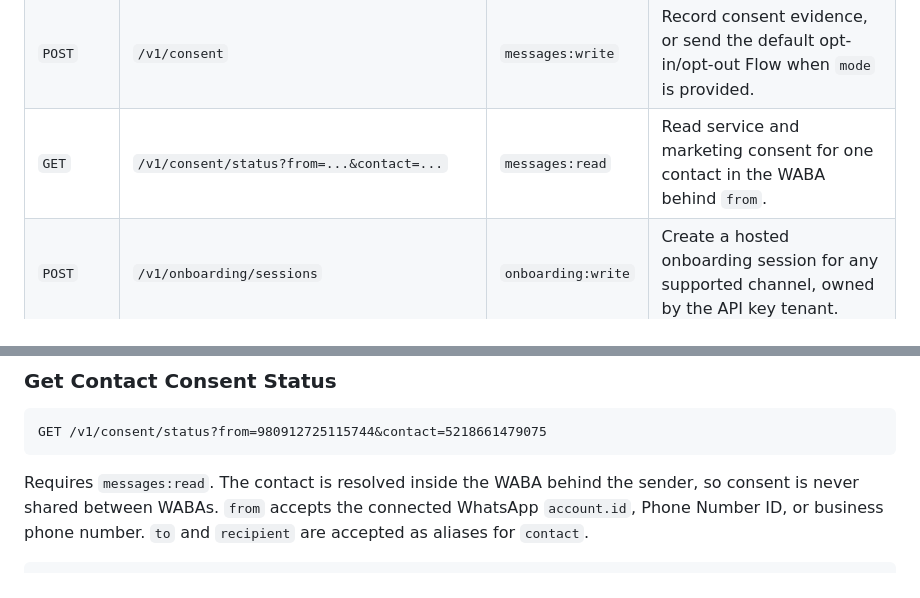
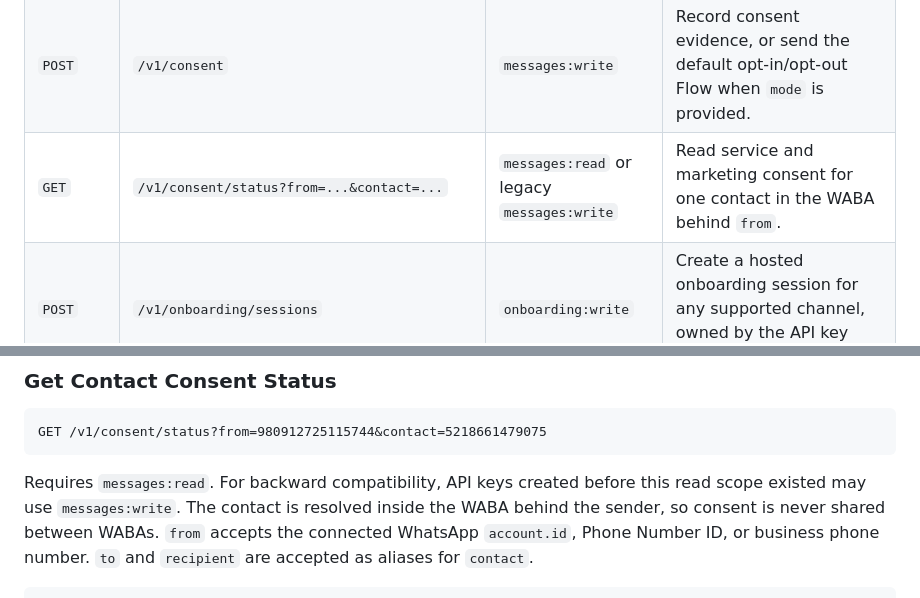
Before and after one commit to BenjaminRM10/easyhook-docs, a Markdown page: public/content/api-reference.md, 2 parts joined by grey strips. GitHub-like rendering.

Commit message:
Clarify consent status scopes

````diff
--- a/public/content/api-reference.md
+++ b/public/content/api-reference.md
@@ -464,7 +464,7 @@ Recommended customer API endpoints:
 | `PATCH` | `/v1/consent/config` | `flows:write` | Update WABA consent copy and custom keywords. Accepts `from`, `phone_id`, or `waba_id`. |
 | `POST` | `/v1/consent/enable` | `flows:write` | Create/publish default opt-in and opt-out Flows and enable WABA consent. Accepts `from`, `phone_id`, or `waba_id`. |
 | `POST` | `/v1/consent` | `messages:write` | Record consent evidence, or send the default opt-in/opt-out Flow when `mode` is provided. |
-| `GET` | `/v1/consent/status?from=...&contact=...` | `messages:read` | Read service and marketing consent for one contact in the WABA behind `from`. |
+| `GET` | `/v1/consent/status?from=...&contact=...` | `messages:read` or legacy `messages:write` | Read service and marketing consent for one contact in the WABA behind `from`. |
 | `POST` | `/v1/onboarding/sessions` | `onboarding:write` | Create a hosted onboarding session for any supported channel, owned by the API key tenant. |
 | `POST` | `/v1/onboarding/sessions/send` | `onboarding:write` | Create an onboarding session and send its URL from an authorized WhatsApp number. |
 | `GET` | `/v1/webhooks` | any valid key | List webhook subscriptions owned by the API-key organization. |
@@ -1494,7 +1494,8 @@ remains responsible for obtaining valid consent and honoring opt-out requests.
 GET /v1/consent/status?from=980912725115744&contact=5218661479075
 ```
 
-Requires `messages:read`. The contact is resolved inside the WABA behind the
+Requires `messages:read`. For backward compatibility, API keys created before
+this read scope existed may use `messages:write`. The contact is resolved inside the WABA behind the
 sender, so consent is never shared between WABAs. `from` accepts the connected
 WhatsApp `account.id`, Phone Number ID, or business phone number. `to` and
 `recipient` are accepted as aliases for `contact`.
````
